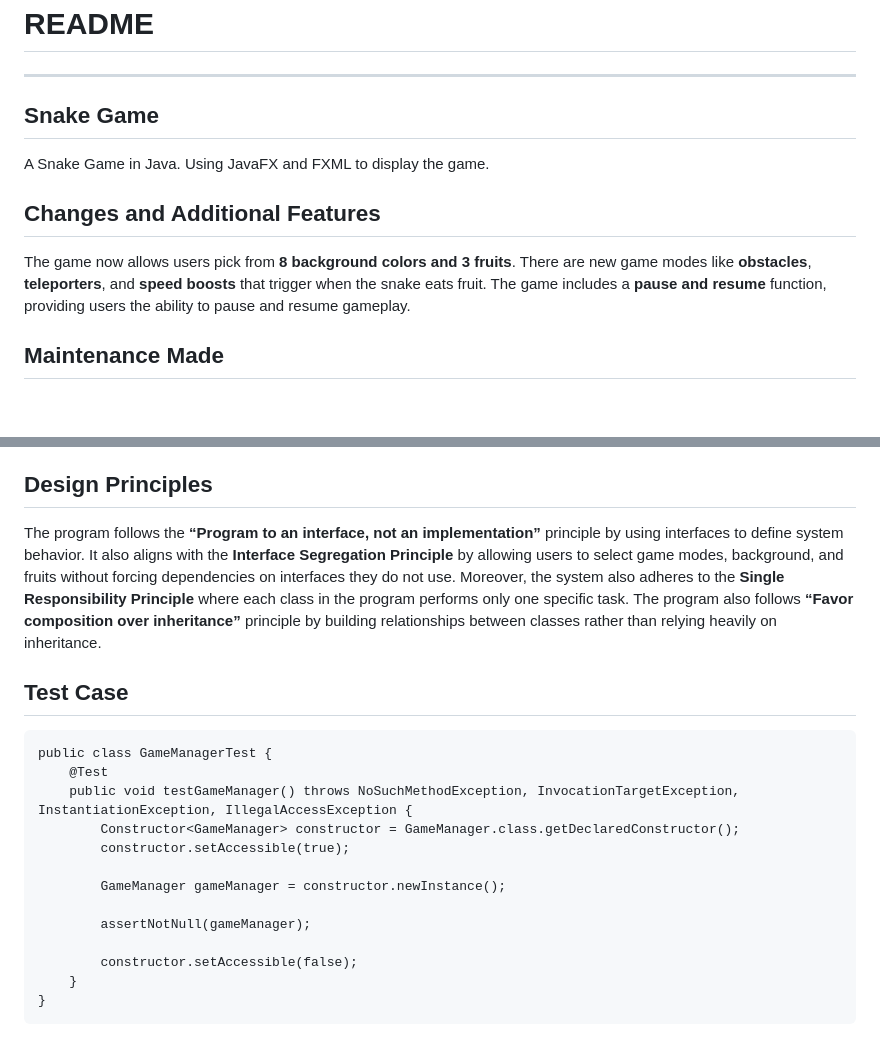
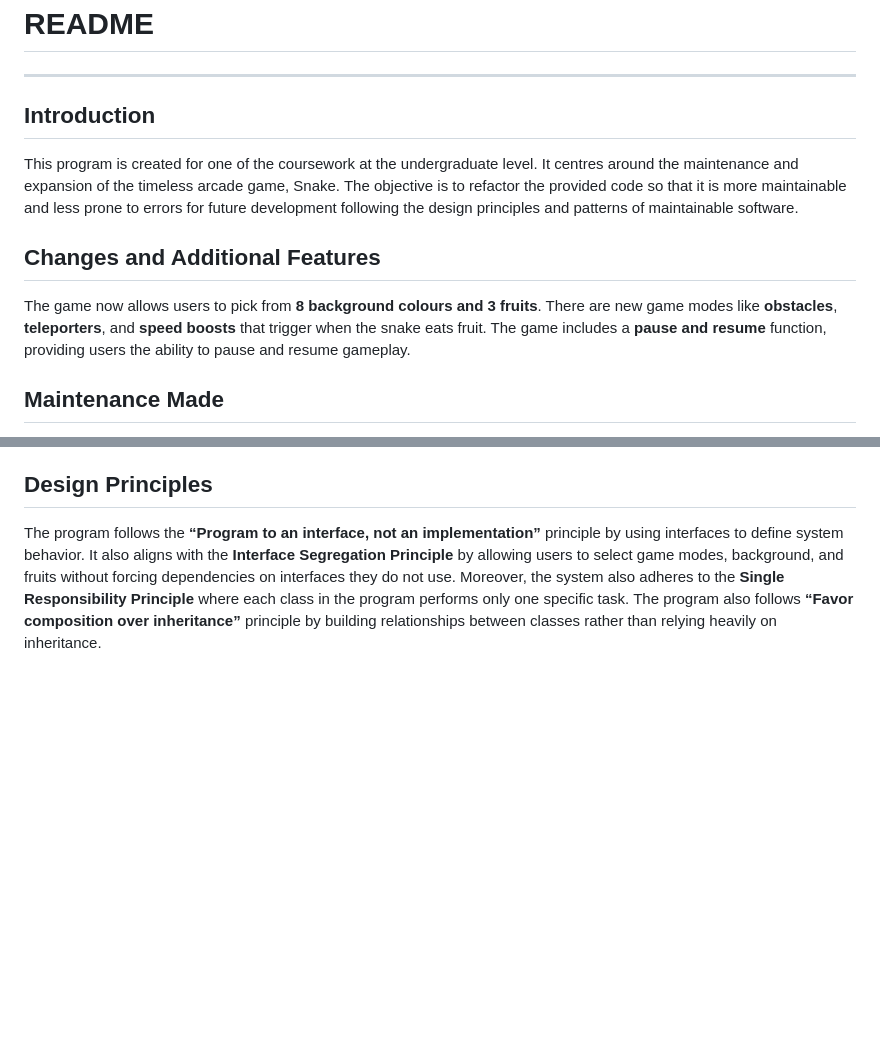
Before and after one commit to Kang-1011/Snake_Game_Refactor, a Markdown page: README.md, 2 parts joined by grey strips. GitHub-like rendering; blank space fills up the shorter version.

````diff
--- a/README.md
+++ b/README.md
@@ -1,11 +1,11 @@
 # README
 
 ---
-## Snake Game
-A Snake Game in Java. Using JavaFX and FXML to display the game.
+## Introduction
+This program is created for one of the coursework at the undergraduate level. It centres around the maintenance and expansion of the timeless arcade game, Snake. The objective is to refactor the provided code so that it is more maintainable and less prone to errors for future development following the design principles and patterns of maintainable software.
 
 ## Changes and Additional Features
-The game now allows users pick from **8 background colors and 3 fruits**. There are new game modes like **obstacles**, **teleporters**, and **speed boosts** that trigger when the snake eats fruit. The game includes a **pause and resume** function, providing users the ability to pause and resume gameplay.
+The game now allows users to pick from **8 background colours and 3 fruits**. There are new game modes like **obstacles**, **teleporters**, and **speed boosts** that trigger when the snake eats fruit. The game includes a **pause and resume** function, providing users the ability to pause and resume gameplay.
 
 ## Maintenance Made
 The game now uses the **Model View Controller (MVC)** design pattern, enhancing maintenance by reducing interdependence. The transition from Java Swing to JavaFX improved maintainability. JavaFX's FXML separates UI layout from application logic, and Scene Builder provides a visual layout tool for JavaFX, streamlining software development.
@@ -27,20 +27,3 @@ The Strategy method enables a class's behavior to change dynamically during runt
 
 ## Design Principles
 The program follows the **“Program to an interface, not an implementation”** principle by using interfaces to define system behavior. It also aligns with the **Interface Segregation Principle** by allowing users to select game modes, background, and fruits without forcing dependencies on interfaces they do not use. Moreover, the system also adheres to the **Single Responsibility Principle** where each class in the program performs only one specific task. The program also follows **“Favor composition over inheritance”** principle by building relationships between classes rather than relying heavily on inheritance.
-
-## Test Case
-```
-public class GameManagerTest {
-    @Test
-    public void testGameManager() throws NoSuchMethodException, InvocationTargetException, InstantiationException, IllegalAccessException {
-        Constructor<GameManager> constructor = GameManager.class.getDeclaredConstructor();
-        constructor.setAccessible(true);
-
-        GameManager gameManager = constructor.newInstance();
-
-        assertNotNull(gameManager);
-
-        constructor.setAccessible(false);
-    }
-}
-```
````
